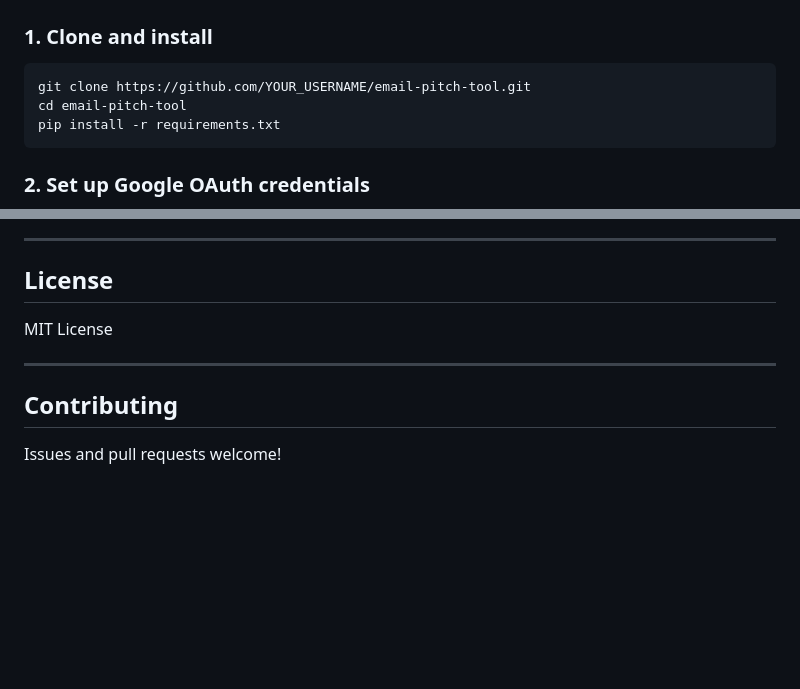
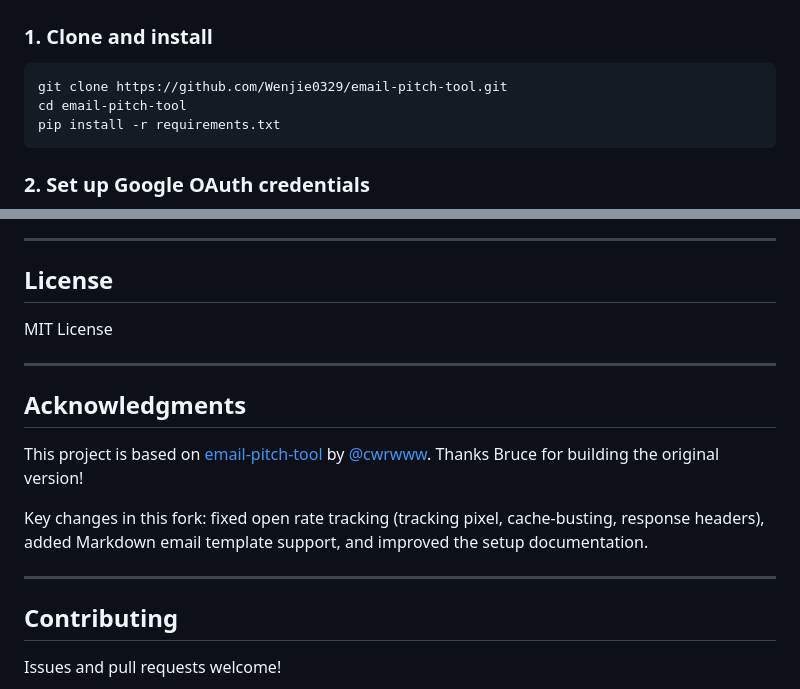
Before and after one commit to Wenjie0329/email-pitch-tool, a Markdown page: README.md, 2 parts joined by grey strips. Rendered like a GitHub page; blank space fills up the shorter version.

Commit message:
Add acknowledgment to original project by @cwrwww and fix clone URL
Co-Authored-By: Claude Opus 4.6 <noreply@anthropic.com>

````diff
--- a/README.md
+++ b/README.md
@@ -21,7 +21,7 @@ A lightweight email outreach automation tool. Send personalized cold emails, set
 ### 1. Clone and install
 
 ```bash
-git clone https://github.com/YOUR_USERNAME/email-pitch-tool.git
+git clone https://github.com/Wenjie0329/email-pitch-tool.git
 cd email-pitch-tool
 pip install -r requirements.txt
 ```
@@ -295,6 +295,14 @@ MIT License
 
 ---
 
+## Acknowledgments
+
+This project is based on [email-pitch-tool](https://github.com/cwrwww/email-pitch-tool) by [@cwrwww](https://github.com/cwrwww). Thanks Bruce for building the original version!
+
+Key changes in this fork: fixed open rate tracking (tracking pixel, cache-busting, response headers), added Markdown email template support, and improved the setup documentation.
+
+---
+
 ## Contributing
 
 Issues and pull requests welcome!
````
